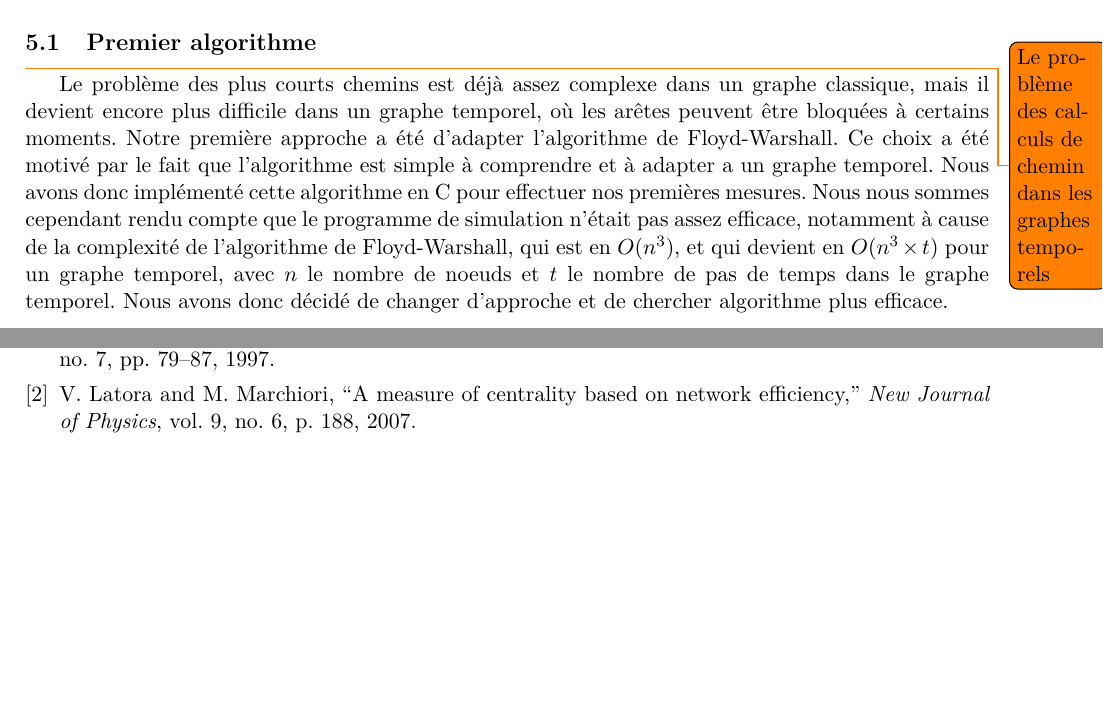
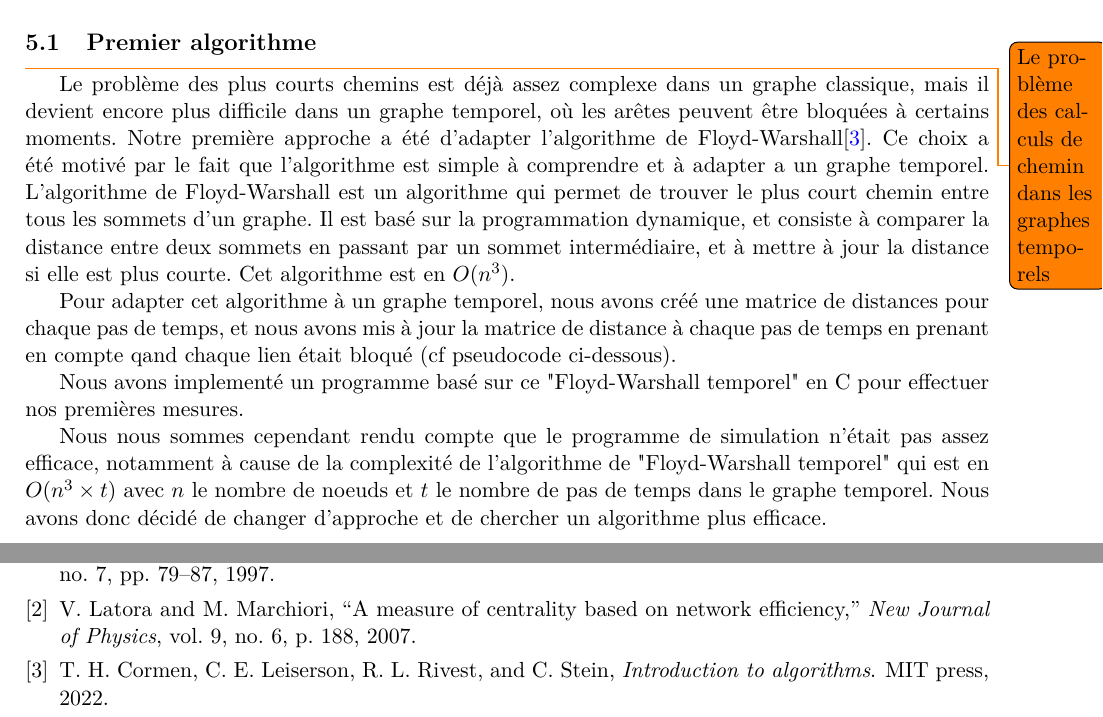
Before and after one commit to Fur0rem/LSRT, a LaTeX paper (docs/compte_rendus/cr_final/main.tex, which reads docs/compte_rendus/cr_final/sections/calcul_mesure.tex): two parts of pages 8 and 19 of 20 before the commit and two parts of pages 8 and 20 of 21 after it, joined at a grey line, cut so that both start at the same text, the shorter picture padded with empty space. Compiled offline with pdfLaTeX.

Commit message:
ajout paragraphe floyd warshall + ref

```diff
--- a/docs/compte_rendus/cr_final/sections/calcul_mesure.tex
+++ b/docs/compte_rendus/cr_final/sections/calcul_mesure.tex
@@ -5,12 +5,24 @@
 
 Le problème des plus courts chemins est déjà assez complexe dans un graphe classique, mais il devient encore plus difficile dans un graphe temporel,
 où les arêtes peuvent être bloquées à certains moments.
-Notre première approche a été d'adapter l'algorithme de Floyd-Warshall. Ce choix a été motivé par le fait que l'algorithme
-est simple à comprendre et à adapter a un graphe temporel. Nous avons donc implémenté cette algorithme en C pour
-effectuer nos premières mesures. Nous nous sommes cependant rendu compte que le programme de simulation n'était
-pas assez efficace, notamment à cause de la complexité de l'algorithme de Floyd-Warshall, qui est en $O(n^3)$,
-et qui devient en $O(n^3 \times t)$ pour un graphe temporel, avec $n$ le nombre de noeuds et $t$ le nombre de pas de temps dans le graphe temporel.
-Nous avons donc décidé de changer d'approche et de chercher algorithme plus efficace.
+Notre première approche a été d'adapter l'algorithme de Floyd-Warshall\cite{floyd_warshall_ref}.
+Ce choix a été motivé par le fait que l'algorithme est simple à comprendre et à adapter a un graphe temporel.
+L'algorithme de Floyd-Warshall est un algorithme qui permet de trouver le plus court chemin entre
+tous les sommets d'un graphe. Il est basé sur la programmation dynamique, et consiste à
+comparer la distance entre deux sommets en passant par un sommet intermédiaire,
+et à mettre à jour la distance si elle est plus courte. Cet algorithme est en $O(n^3)$.
+
+Pour adapter cet algorithme à un graphe temporel, nous avons créé une matrice de distances pour
+chaque pas de temps, et nous avons mis à jour la matrice de distance à chaque pas de temps
+en prenant en compte qand chaque lien était bloqué (cf pseudocode ci-dessous).
+
+Nous avons implementé un programme basé sur ce "Floyd-Warshall temporel" en C pour effectuer nos premières mesures.
+
+Nous nous sommes cependant rendu compte que le programme de simulation n'était
+pas assez efficace, notamment à cause de la complexité de l'algorithme de "Floyd-Warshall temporel" qui est
+en $O(n^3 \times t)$
+avec $n$ le nombre de noeuds et $t$ le nombre de pas de temps dans le graphe temporel.
+Nous avons donc décidé de changer d'approche et de chercher un algorithme plus efficace.
 
 \begin{algorithm}[H]
     TemporalFloydWarshall(graphe temporel \ GT, DistanceMatrixes \ dma)
```
Also changed, not shown: docs/compte_rendus/cr_final/biblio.bib (+6 -0 lines).
